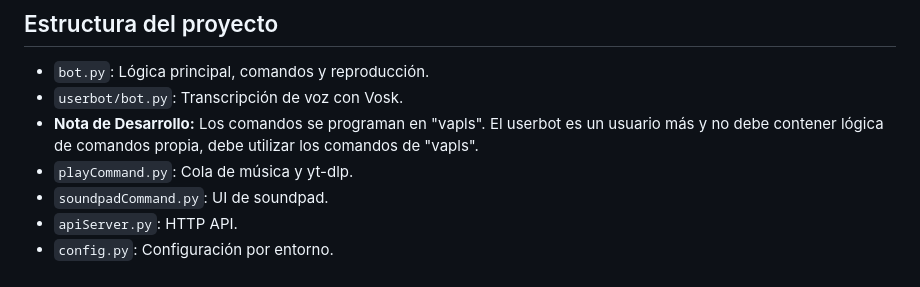
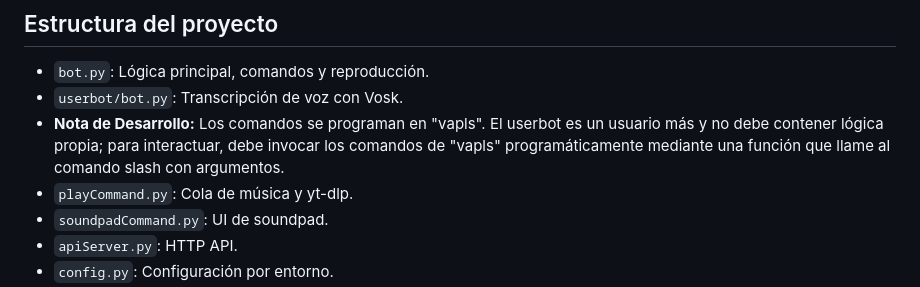
Before and after one commit to dilelu94/VaPls-Discord-Bot, a Markdown page: README.md, the part around the change. Drawn GitHub-style.

Commit message:
docs: corregir metodo de invocacion de comandos por el userbot

```diff
--- a/README.md
+++ b/README.md
@@ -90,7 +90,7 @@ napoleon. Pasos sugeridos en [docs/contributing-docs.md](docs/contributing-docs.
 ## Estructura del proyecto
 - `bot.py`: Lógica principal, comandos y reproducción.
 - `userbot/bot.py`: Transcripción de voz con Vosk.
-- **Nota de Desarrollo:** Los comandos se programan en "vapls". El userbot es un usuario más y no debe contener lógica de comandos propia, debe utilizar los comandos de "vapls".
+- **Nota de Desarrollo:** Los comandos se programan en "vapls". El userbot es un usuario más y no debe contener lógica propia; para interactuar, debe invocar los comandos de "vapls" programáticamente mediante una función que llame al comando slash con argumentos.
 - `playCommand.py`: Cola de música y yt-dlp.
 - `soundpadCommand.py`: UI de soundpad.
 - `apiServer.py`: HTTP API.
```
Also changed, not shown: AGENTS.md (+1 -1 lines).
